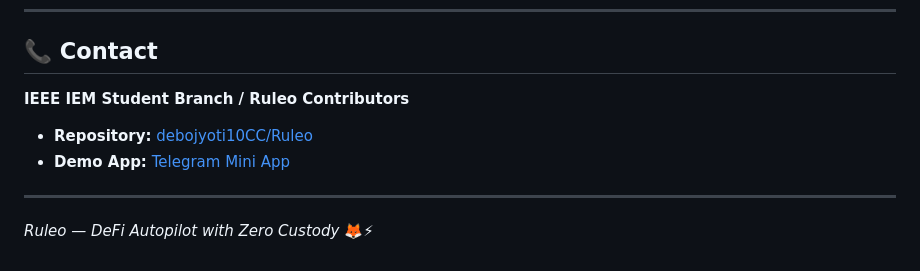
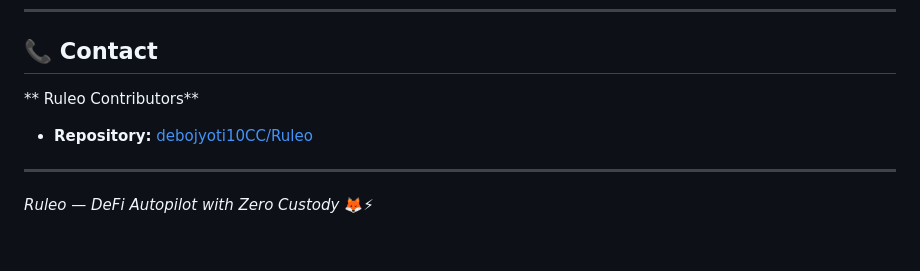
Before and after one commit to debojyoti10CC/Ruleo, a Markdown page: README.md, the part around the change. Drawn GitHub-style.

```diff
--- a/README.md
+++ b/README.md
@@ -182,9 +182,8 @@ We welcome contributions from the community to expand the boundaries of non-cust
 
 ## 📞 Contact
 
-**IEEE IEM Student Branch / Ruleo Contributors**
+** Ruleo Contributors**
 * **Repository:** [debojyoti10CC/Ruleo](https://github.com/debojyoti10CC/Ruleo)
-* **Demo App:** [Telegram Mini App](https://f38326ae29c457.lhr.life)
 
 ---
 
```
